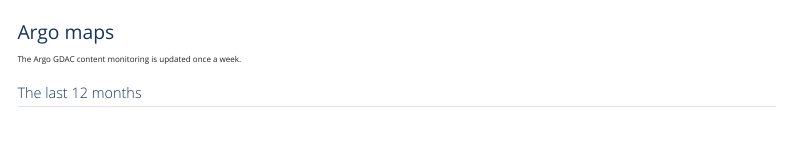
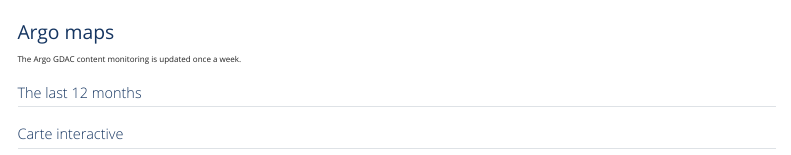
Before and after one commit to OneArgo/argo-data-editorial, a Quarto document (Test1.qmd): the page in a window 1100 px wide, from its top. Rendered offline with R 4.5, knitr and Pandoc in place of Quarto, with nearby package versions; menus at the side of the page are left out.

Commit message:
kerdalaes3

```diff
--- a/Test1.qmd
+++ b/Test1.qmd
@@ -4,3 +4,6 @@
 The Argo GDAC content monitoring is updated once a week.
 
 ## The last 12 months
+## Carte interactive
+
+<iframe src="maps/index.html" width="100%" height="700" style="border:none;"></iframe>
```
Also changed, not shown: docs/search.json, 1 other file.
